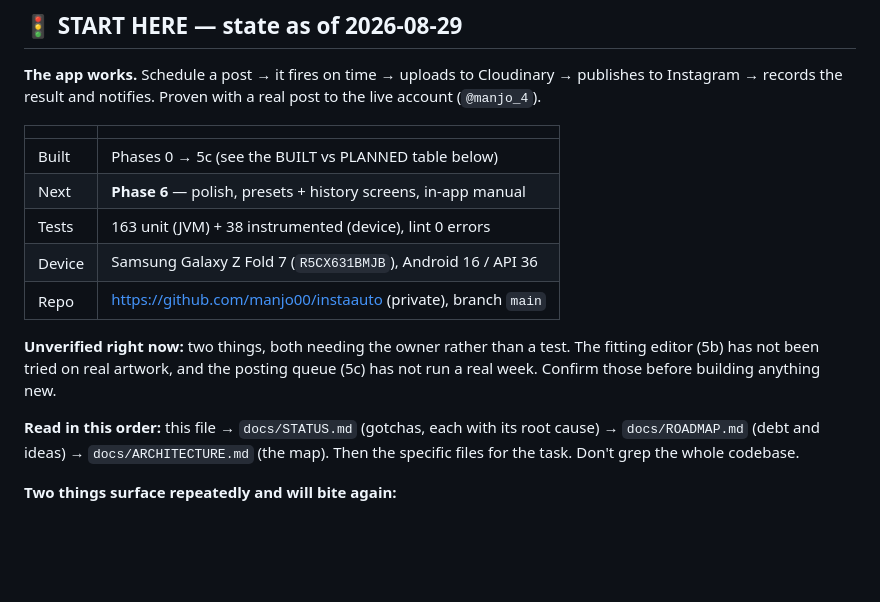
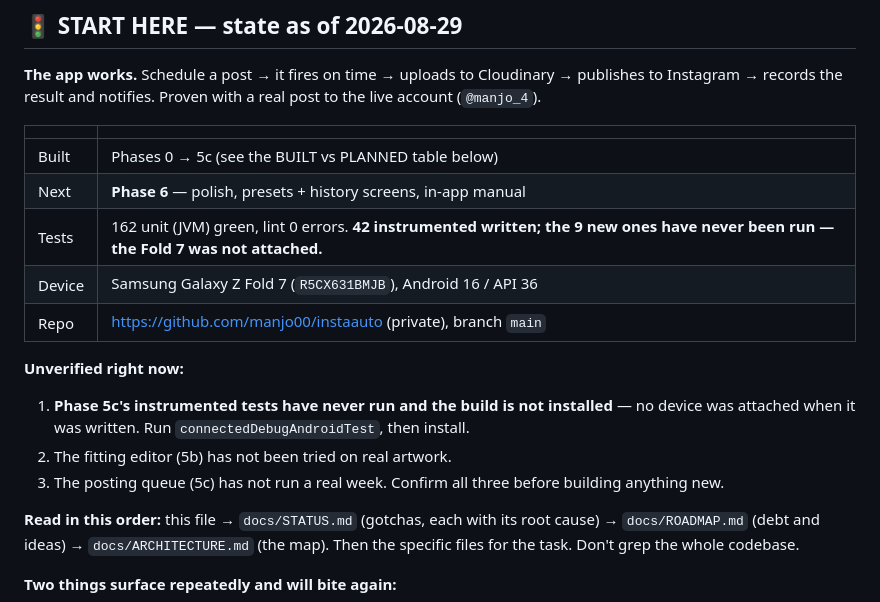
Before and after one commit to manjo00/instaauto, a Markdown page: CLAUDE.md, the part around the change. Rendered like a GitHub page; blank space fills up the shorter version.

```diff
--- a/CLAUDE.md
+++ b/CLAUDE.md
@@ -18,13 +18,16 @@ live account (`@manjo_4`).
 |---|---|
 | Built | Phases 0 → 5c (see the BUILT vs PLANNED table below) |
 | Next | **Phase 6** — polish, presets + history screens, in-app manual |
-| Tests | 163 unit (JVM) + 38 instrumented (device), lint 0 errors |
+| Tests | 162 unit (JVM) green, lint 0 errors. **42 instrumented written; the 9 new ones have never been run — the Fold 7 was not attached.** |
 | Device | Samsung Galaxy Z Fold 7 (`R5CX631BMJB`), Android 16 / API 36 |
 | Repo | https://github.com/manjo00/instaauto (private), branch `main` |
 
-**Unverified right now:** two things, both needing the owner rather than a test.
-The fitting editor (5b) has not been tried on real artwork, and the posting queue (5c)
-has not run a real week. Confirm those before building anything new.
+**Unverified right now:**
+1. **Phase 5c's instrumented tests have never run and the build is not installed** — no
+   device was attached when it was written. Run `connectedDebugAndroidTest`, then install.
+2. The fitting editor (5b) has not been tried on real artwork.
+3. The posting queue (5c) has not run a real week.
+Confirm all three before building anything new.
 
 **Read in this order:** this file → `docs/STATUS.md` (gotchas, each with its root cause)
 → `docs/ROADMAP.md` (debt and ideas) → `docs/ARCHITECTURE.md` (the map).
```
Also changed, not shown: docs/STATUS.md (+9 -3 lines).
